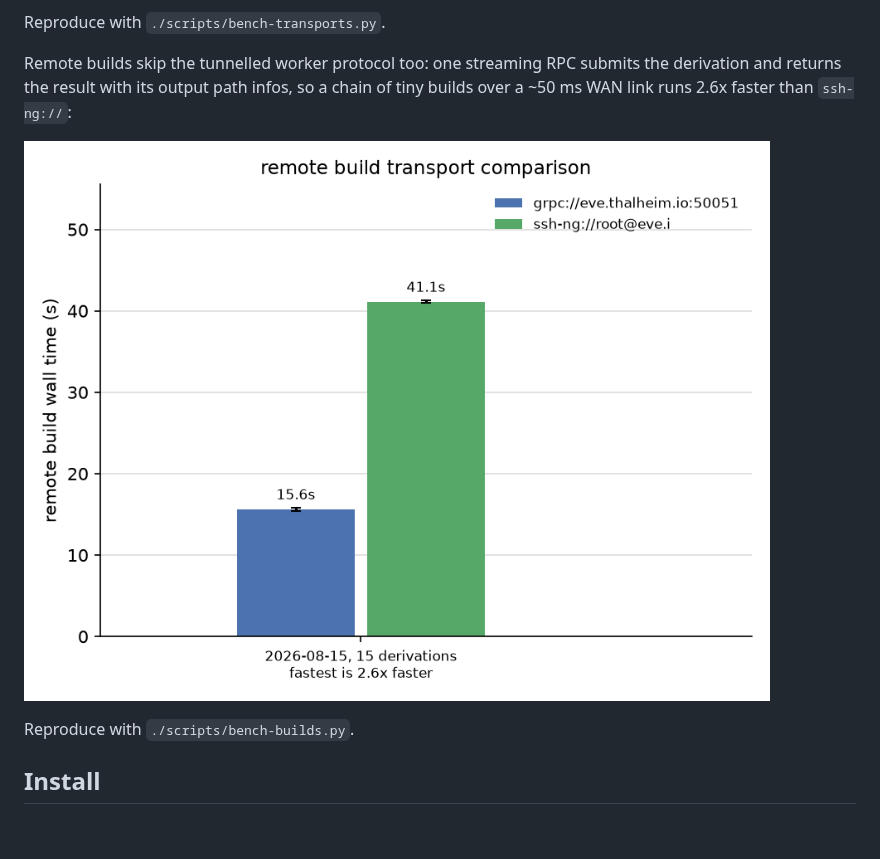
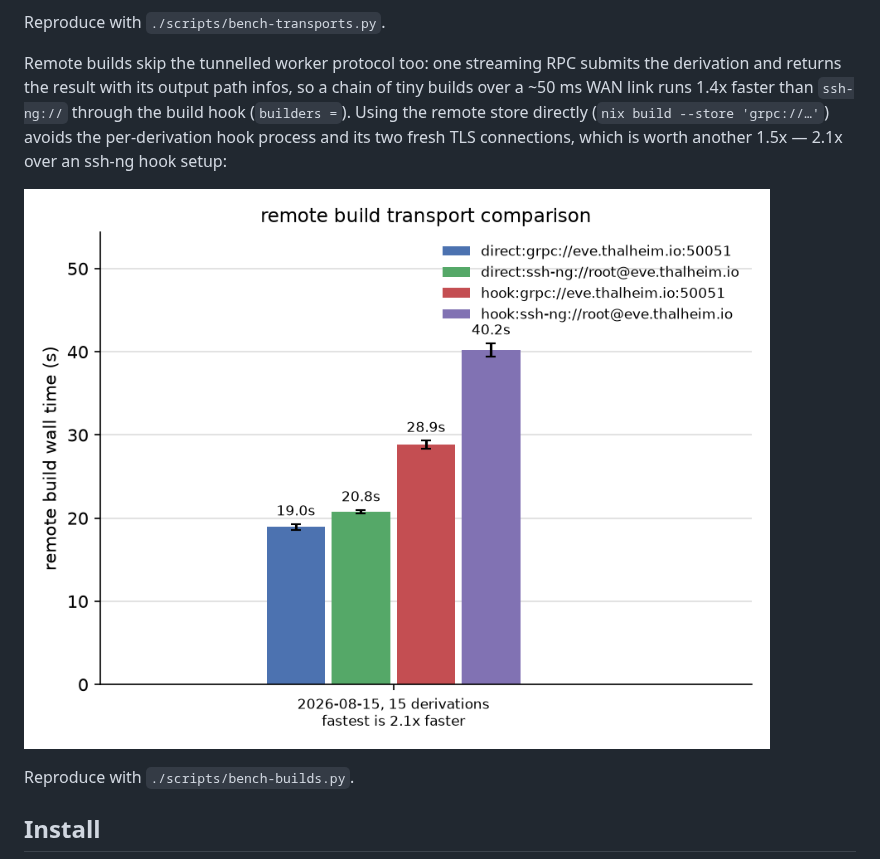
Before and after one commit to Mic92/nix-grpc-store, a Markdown page: README.md, the part around the change. GitHub-like rendering; pictures changed too: docs/bench-builds.png; blank space fills up the shorter version.

```diff
--- a/README.md
+++ b/README.md
@@ -47,8 +47,11 @@ Reproduce with `./scripts/bench-transports.py`.
 
 Remote builds skip the tunnelled worker protocol too: one streaming RPC
 submits the derivation and returns the result with its output path
-infos, so a chain of tiny builds over a ~50 ms WAN link runs 2.6x
-faster than `ssh-ng://`:
+infos, so a chain of tiny builds over a ~50 ms WAN link runs 1.4x
+faster than `ssh-ng://` through the build hook (`builders =`). Using
+the remote store directly (`nix build --store 'grpc://…'`) avoids the
+per-derivation hook process and its two fresh TLS connections, which is
+worth another 1.5x — 2.1x over an ssh-ng hook setup:
 
 ![remote build transport comparison](docs/bench-builds.png)
 
```
Also changed, not shown: 1 other file.
